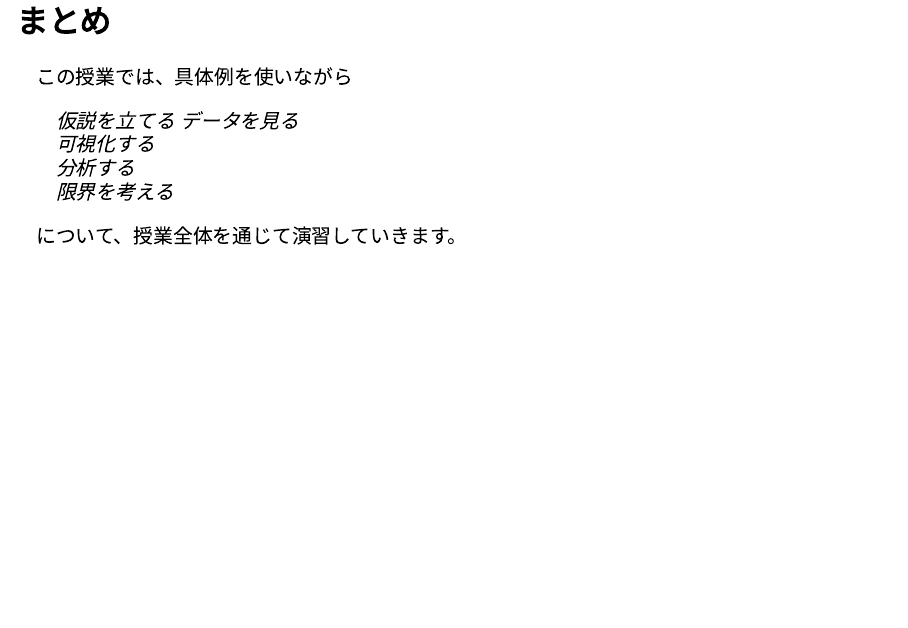
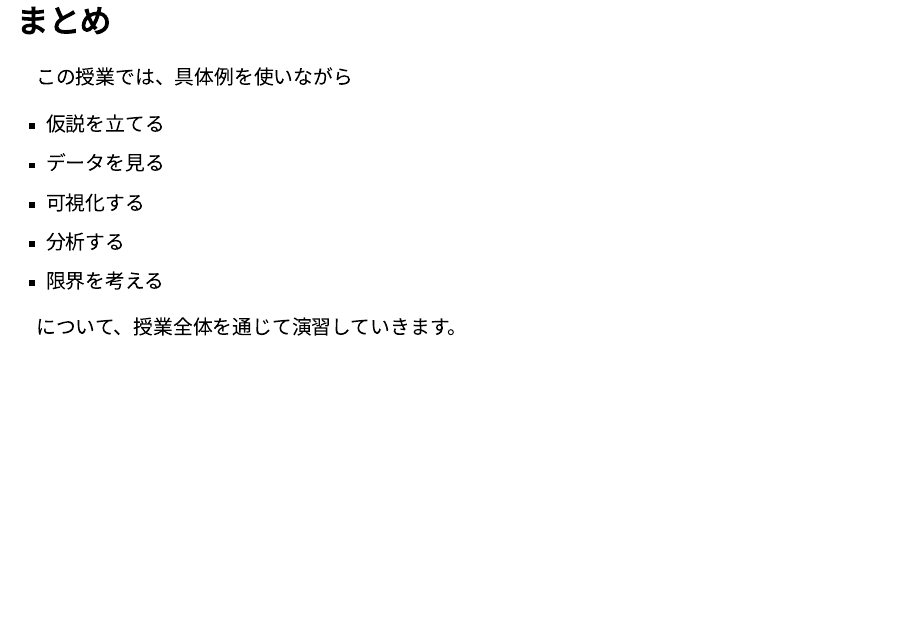
Before and after one commit to msktakahashi/lecture-ryukoku, a Quarto document (lecture-ryukoku-slides.qmd): page 34 of 34. Rendered offline with R 4.5, knitr and Pandoc in place of Quarto, with nearby package versions; drawn as Slidy slides in place of the format the file asks for; some code elsewhere in the file could not run offline.

Commit message:
Update lecture slides

```diff
--- a/lecture-ryukoku-slides.qmd
+++ b/lecture-ryukoku-slides.qmd
@@ -789,11 +789,11 @@ summary(model_linear)
 
 この授業では、具体例を使いながら
 
-> 仮説を立てる
-> データを見る
-> 可視化する
-> 分析する
-> 限界を考える
+- 仮説を立てる
+- データを見る
+- 可視化する
+- 分析する
+- 限界を考える
 
 について、授業全体を通じて演習していきます。
 
```
Also changed, not shown: docs/search.json, 1 other file.
